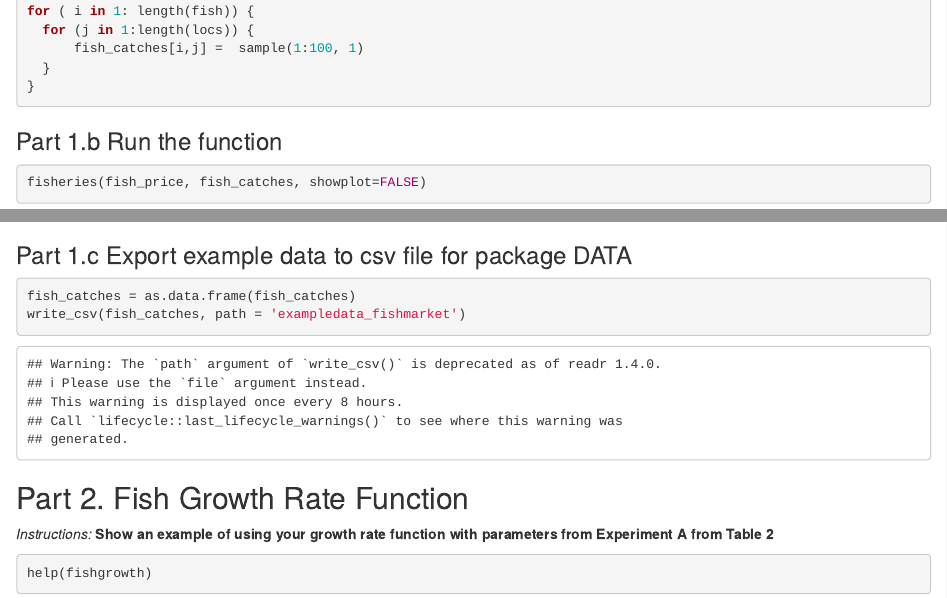
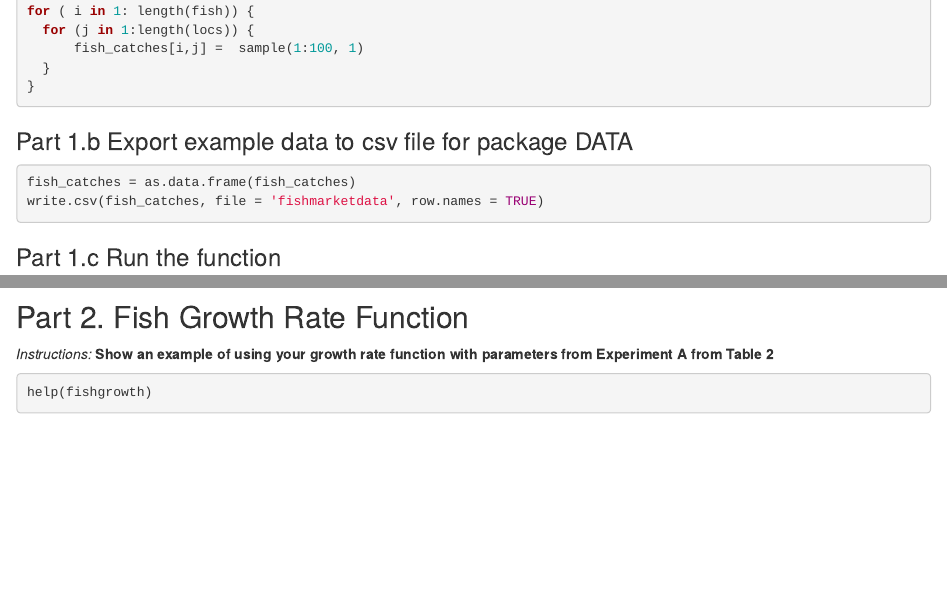
Before and after one commit to paigefitzgibbon/packageHW3, an R Markdown document (Package/Homework3/FishAssignment.Rmd): the page in a window 1100 px wide, from 540 px down, and a second part further down, joined at a grey line. Rendered offline with R 4.5, knitr and Pandoc, with nearby package versions; code that draws random numbers runs with fixed seeds of ours; some code elsewhere in the file could not run offline.

Commit message:
added documentation for fish market data and updated rmd file to reflect

````diff
--- a/Package/Homework3/FishAssignment.Rmd
+++ b/Package/Homework3/FishAssignment.Rmd
@@ -41,6 +41,13 @@ for ( i in 1: length(fish)) {
 
 ```
 
-### Part 1.b Run the function
+### Part 1.b Export example data to csv file for package DATA
 
 ```{r}
+fish_catches = as.data.frame(fish_catches)
+write.csv(fish_catches, file = 'fishmarketdata', row.names = TRUE)
+```
+
+### Part 1.c Run the function
+
+```{r}
@@ -53,8 +62,3 @@ fisheries(fish_price, fish_catches, showplot=TRUE)
-### Part 1.c Export example data to csv file for package DATA
-
-```{r}
-fish_catches = as.data.frame(fish_catches)
-write_csv(fish_catches, path = 'exampledata_fishmarket')
 ```
 
 ## Part 2. Fish Growth Rate Function
````
Also changed, not shown: Package/Homework3/R/fisheries.R (+2 -2 lines), Package/Homework3/R/fishmarketdata.R (added, +15 -0 lines), Package/Homework3/FishAssignment.Rmd (6 more changed lines), 1 other file.
